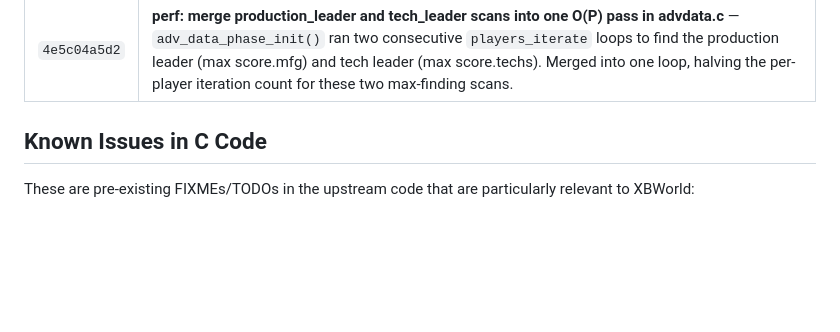
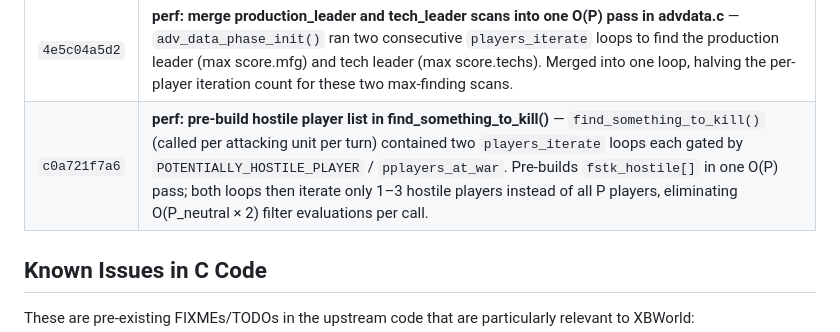
Before and after one commit to xingbo778/xbworld-server, a Markdown page: freeciv/PATCHES.md, the part around the change. GitHub-like rendering; blank space fills up the shorter version.

Commit message:
docs: update PATCHES.md with daiunit.c find_something_to_kill optimization
Co-Authored-By: Claude Sonnet 4.6 <noreply@anthropic.com>

```diff
--- a/freeciv/PATCHES.md
+++ b/freeciv/PATCHES.md
@@ -81,6 +81,7 @@ project to make the server work with web clients:
 | `044428e231` | **perf: O(P²)→O(P) in dai_data_phase_begin ai_dip_intel loop** — Pre-builds `ddat_enemies[]` and `ddat_allies[]` for pplayer before the outer aplayer loop; three inner field assignments replaced by targeted scans over these small lists (0–3 entries typical), reducing total work from O(P²) to O(P) per pplayer per turn. |
 | `5f8d496b88` | **perf: hoist has_handicap() out of EFT_GAIN_AI_LOVE players_iterate loop in daieffects.c** — `has_handicap(pplayer, H_DEFENSIVE)` is pplayer-constant; calling it once per AI player wasted O(P) calls per `dai_effect_value()` invocation. Pre-compute `per_ai` once, count `n_ai` in one pass, then `v += n_ai * per_ai`. |
 | `4e5c04a5d2` | **perf: merge production_leader and tech_leader scans into one O(P) pass in advdata.c** — `adv_data_phase_init()` ran two consecutive `players_iterate` loops to find the production leader (max score.mfg) and tech leader (max score.techs). Merged into one loop, halving the per-player iteration count for these two max-finding scans. |
+| `c0a721f7a6` | **perf: pre-build hostile player list in find_something_to_kill()** — `find_something_to_kill()` (called per attacking unit per turn) contained two `players_iterate` loops each gated by `POTENTIALLY_HOSTILE_PLAYER` / `pplayers_at_war`. Pre-builds `fstk_hostile[]` in one O(P) pass; both loops then iterate only 1–3 hostile players instead of all P players, eliminating O(P_neutral × 2) filter evaluations per call. |
 
 ## Known Issues in C Code
 
```
